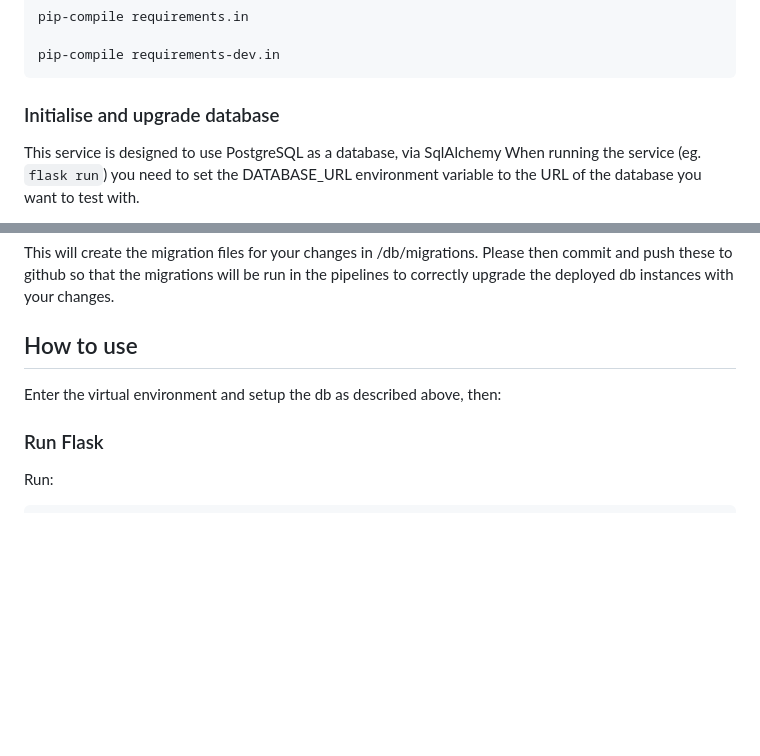
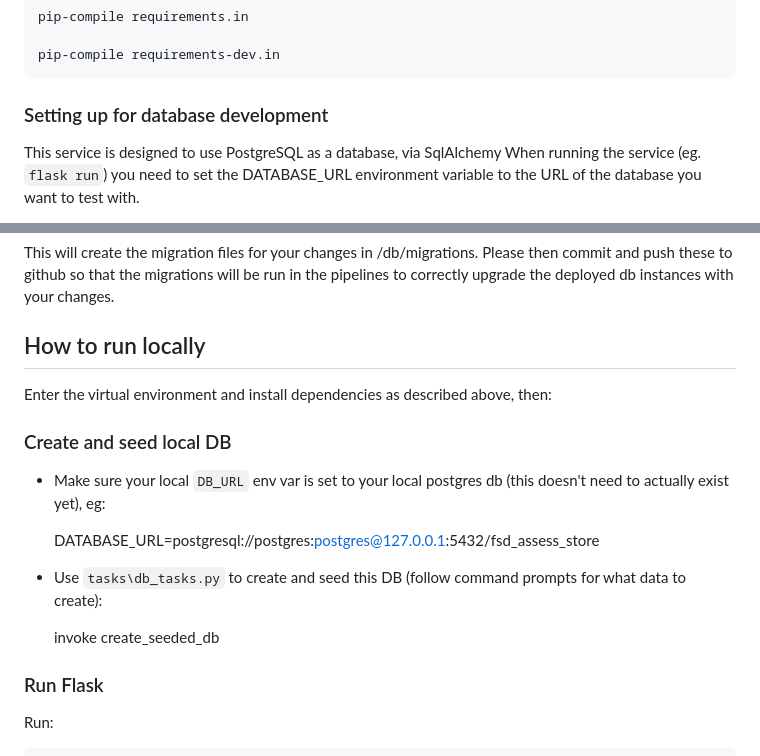
Before and after one commit to communitiesuk/funding-service-design-assessment-store, a Markdown page: README.md, 2 parts joined by grey strips. Rendered like a GitHub page; blank space fills up the shorter version.

Commit message:
readme updates for db

```diff
--- a/README.md
+++ b/README.md
@@ -63,7 +63,7 @@ Then run:
 
     pip-compile requirements-dev.in
 
-### Initialise and upgrade database
+### Setting up for database development
 This service is designed to use PostgreSQL as a database, via SqlAlchemy
 When running the service (eg. `flask run`) you need to set the DATABASE_URL environment variable to the URL of the database you want to test with.
 
@@ -83,8 +83,17 @@ This will create the migration files for your changes in /db/migrations.
 Please then commit and push these to github so that the migrations will be run in the pipelines to correctly
 upgrade the deployed db instances with your changes.
 
-## How to use
-Enter the virtual environment and setup the db as described above, then:
+## How to run locally
+Enter the virtual environment and install dependencies as described above, then:
+
+### Create and seed local DB
+- Make sure your local `DB_URL` env var is set to your local postgres db (this doesn't need to actually exist yet), eg:
+
+    DATABASE_URL=postgresql://postgres:postgres@127.0.0.1:5432/fsd_assess_store
+
+- Use `tasks\db_tasks.py` to create and seed this DB (follow command prompts for what data to create):
+
+    invoke create_seeded_db
 
 ### Run Flask
 
```
